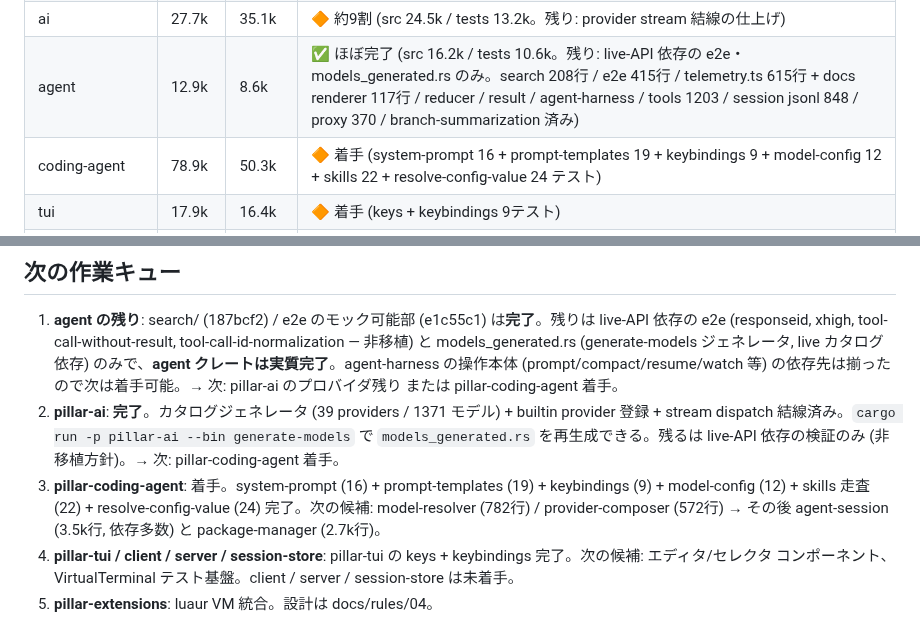
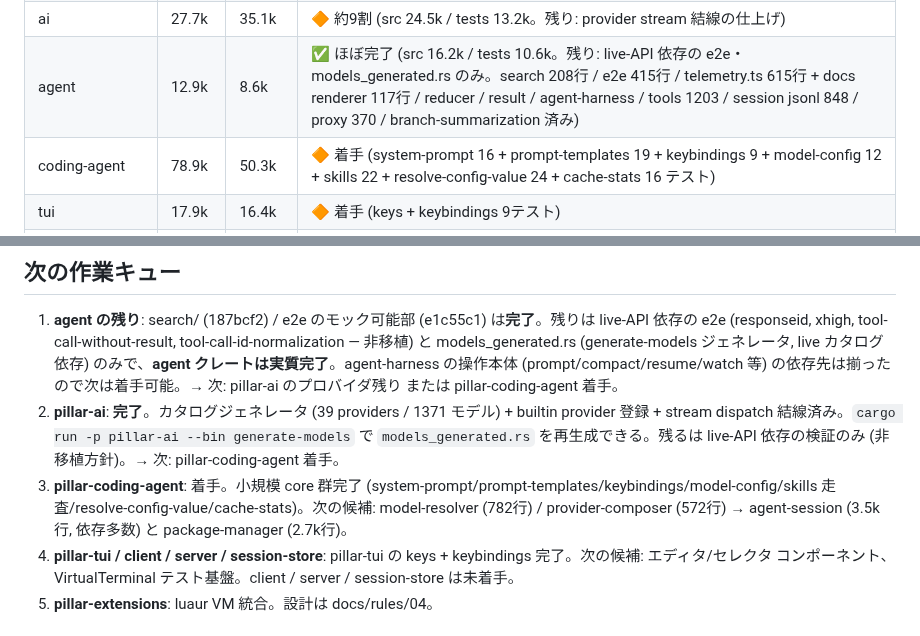
Before and after one commit to vi2q/pillar, a Markdown page: docs/INSTRUCTIONS.md, 2 parts joined by grey strips. Drawn GitHub-style.

Commit message:
docs: record cache-stats completion (0635e6c)

```diff
--- a/docs/INSTRUCTIONS.md
+++ b/docs/INSTRUCTIONS.md
@@ -43,7 +43,7 @@ pi v0.84.3 (TypeScript, commit `56700d42e`) を Rust に移植する。拡張機
 | telemetry | 0.9k | 0.2k | ✅ 完了 (src 0.7k / tests 0.5k) |
 | ai | 27.7k | 35.1k | 🔶 約9割 (src 24.5k / tests 13.2k。残り: provider stream 結線の仕上げ) |
 | agent | 12.9k | 8.6k | ✅ ほぼ完了 (src 16.2k / tests 10.6k。残り: live-API 依存の e2e・models_generated.rs のみ。search 208行 / e2e 415行 / telemetry.ts 615行 + docs renderer 117行 / reducer / result / agent-harness / tools 1203 / session jsonl 848 / proxy 370 / branch-summarization 済み) |
-| coding-agent | 78.9k | 50.3k | 🔶 着手 (system-prompt 16 + prompt-templates 19 + keybindings 9 + model-config 12 + skills 22 + resolve-config-value 24 テスト) |
+| coding-agent | 78.9k | 50.3k | 🔶 着手 (system-prompt 16 + prompt-templates 19 + keybindings 9 + model-config 12 + skills 22 + resolve-config-value 24 + cache-stats 16 テスト) |
 | tui | 17.9k | 16.4k | 🔶 着手 (keys + keybindings 9テスト) |
 | server / client / session-backends | 6.3k | 4.2k | ❌ 未着手 |
 | evals | 1.3k | 0.5k | ❌ 対象外の可能性 |
@@ -103,7 +103,7 @@ pi v0.84.3 (TypeScript, commit `56700d42e`) を Rust に移植する。拡張機
 
 1. **agent の残り**: search/ (187bcf2) / e2e のモック可能部 (e1c55c1) は**完了**。残りは live-API 依存の e2e (responseid, xhigh, tool-call-without-result, tool-call-id-normalization — 非移植) と models_generated.rs (generate-models ジェネレータ, live カタログ依存) のみで、**agent クレートは実質完了**。agent-harness の操作本体 (prompt/compact/resume/watch 等) の依存先は揃ったので次は着手可能。→ 次: pillar-ai のプロバイダ残り または pillar-coding-agent 着手。
 2. **pillar-ai**: **完了**。カタログジェネレータ (39 providers / 1371 モデル) + builtin provider 登録 + stream dispatch 結線済み。`cargo run -p pillar-ai --bin generate-models` で `models_generated.rs` を再生成できる。残るは live-API 依存の検証のみ (非移植方針)。→ 次: pillar-coding-agent 着手。
-3. **pillar-coding-agent**: 着手。system-prompt (16) + prompt-templates (19) + keybindings (9) + model-config (12) + skills 走査 (22) + resolve-config-value (24) 完了。次の候補: model-resolver (782行) / provider-composer (572行) → その後 agent-session (3.5k行, 依存多数) と package-manager (2.7k行)。
+3. **pillar-coding-agent**: 着手。小規模 core 群完了 (system-prompt/prompt-templates/keybindings/model-config/skills 走査/resolve-config-value/cache-stats)。次の候補: model-resolver (782行) / provider-composer (572行) → agent-session (3.5k行, 依存多数) と package-manager (2.7k行)。
 4. **pillar-tui / client / server / session-store**: pillar-tui の keys + keybindings 完了。次の候補: エディタ/セレクタ コンポーネント、VirtualTerminal テスト基盤。client / server / session-store は未着手。
 5. **pillar-extensions**: luaur VM 統合。設計は docs/rules/04。
 
```
Also changed, not shown: other parts of docs/INSTRUCTIONS.md (+1 -1 lines).
